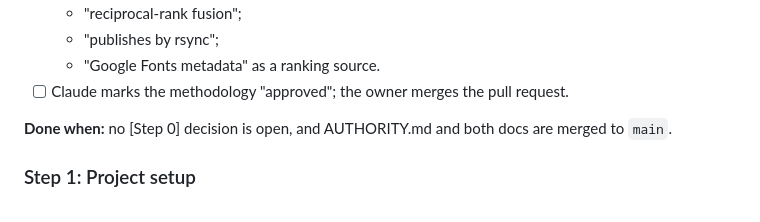
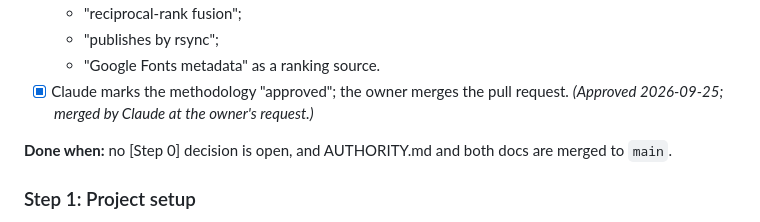
Before and after one commit to byronshock/trulyfreefonts, a Markdown page: docs/milestone-1.md, the part around the change. Drawn GitHub-style.

Commit message:
Milestone 1 Step 0 complete
Co-Authored-By: Claude Opus 5.5 <noreply@anthropic.com>

```diff
--- a/docs/milestone-1.md
+++ b/docs/milestone-1.md
@@ -37,7 +37,7 @@ Tick each item as soon as it is done and verified. If an item is only partly don
   - "reciprocal-rank fusion";
   - "publishes by rsync";
   - "Google Fonts metadata" as a ranking source.
-- [ ] Claude marks the methodology "approved"; the owner merges the pull request.
+- [x] Claude marks the methodology "approved"; the owner merges the pull request. *(Approved 2026-09-25; merged by Claude at the owner's request.)*
 
 **Done when:** no [Step 0] decision is open, and AUTHORITY.md and both docs are merged to `main`.
 
```
